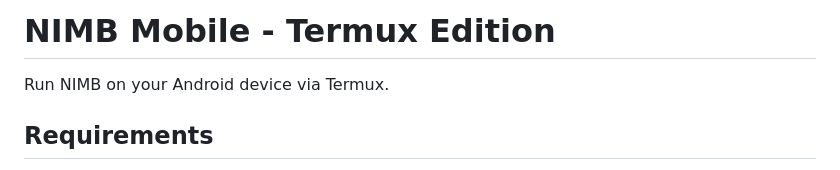
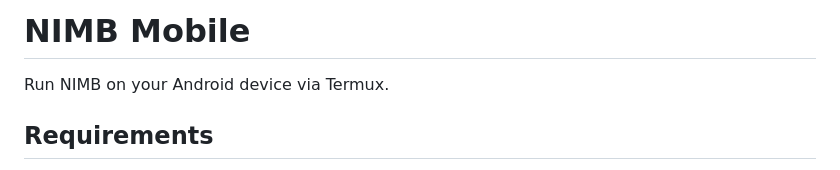
Before and after one commit to Noobcoder191/NIMB-Mobile, a Markdown page: README.md, the part around the change. GitHub-like rendering.

```diff
--- a/README.md
+++ b/README.md
@@ -1,4 +1,4 @@
-# NIMB Mobile - Termux Edition
+# NIMB Mobile
 
 Run NIMB on your Android device via Termux.
 
```
